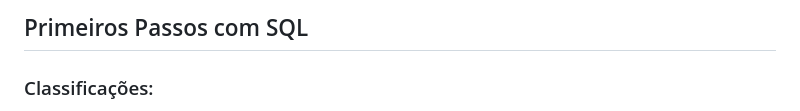
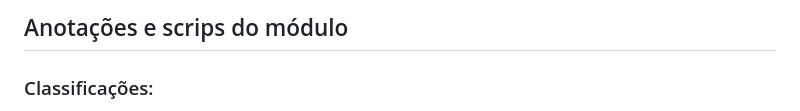
Before and after one commit to MaikRodriguess/dio-trilhas-bootcamp, a Markdown page: Primeiros Passos SQL/README.md, the part around the change. Drawn GitHub-style.

Commit message:
Titulo alterado

```diff
--- a/Primeiros Passos SQL/README.md
+++ b/Primeiros Passos SQL/README.md
@@ -1,4 +1,4 @@
-## Primeiros Passos com SQL
+## Anotações e scrips do módulo
 
 ### Classificações:
 * **DDL (Data Definition Language)**: São comandos utilizados para definir a estrutura do banco de dados, como a criação, alteração e exclusão de tabelas, índices, visões, procedimentos armazenados, entre outros. Exemplos: CREATE, ALTER, DROP, RENAME, etc.
```
